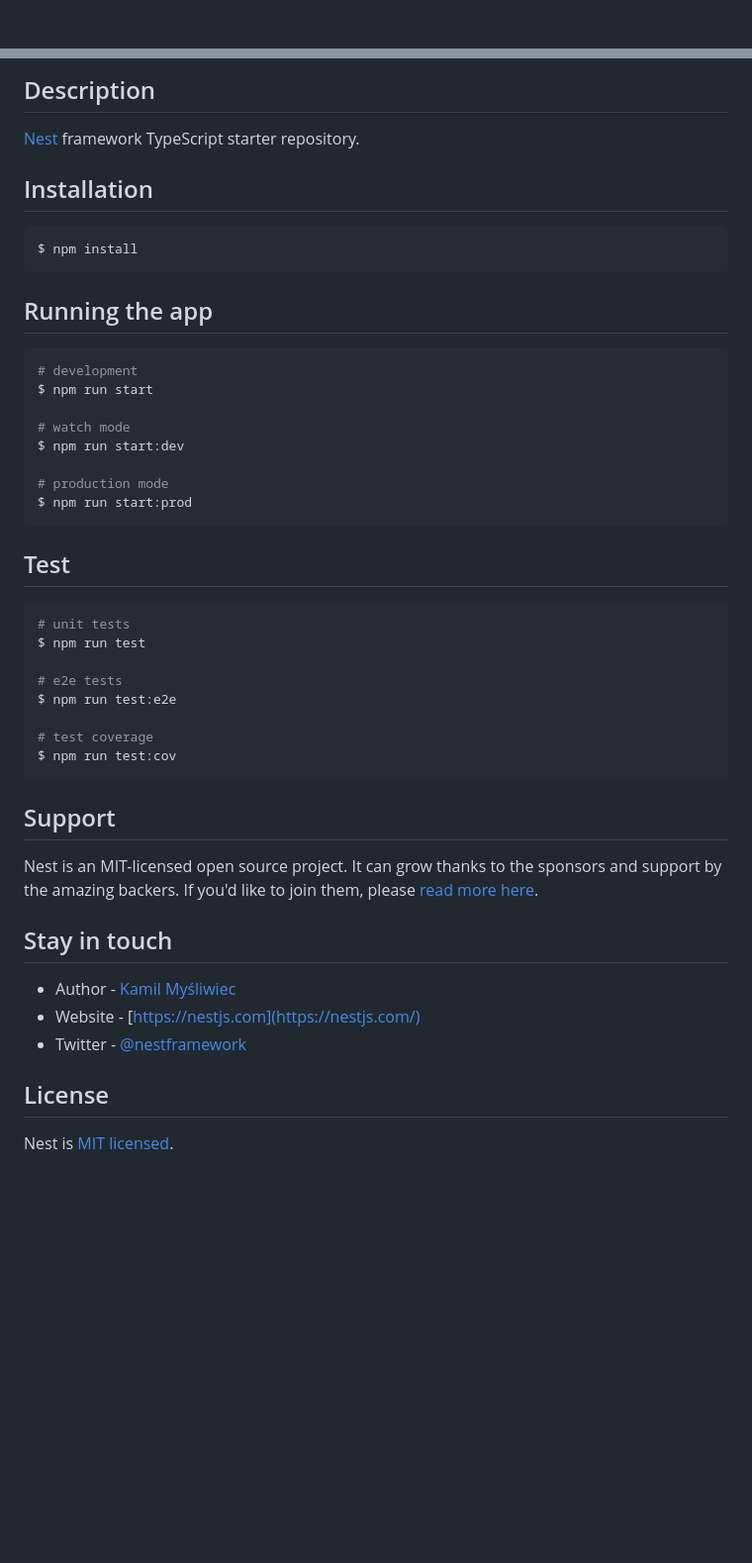
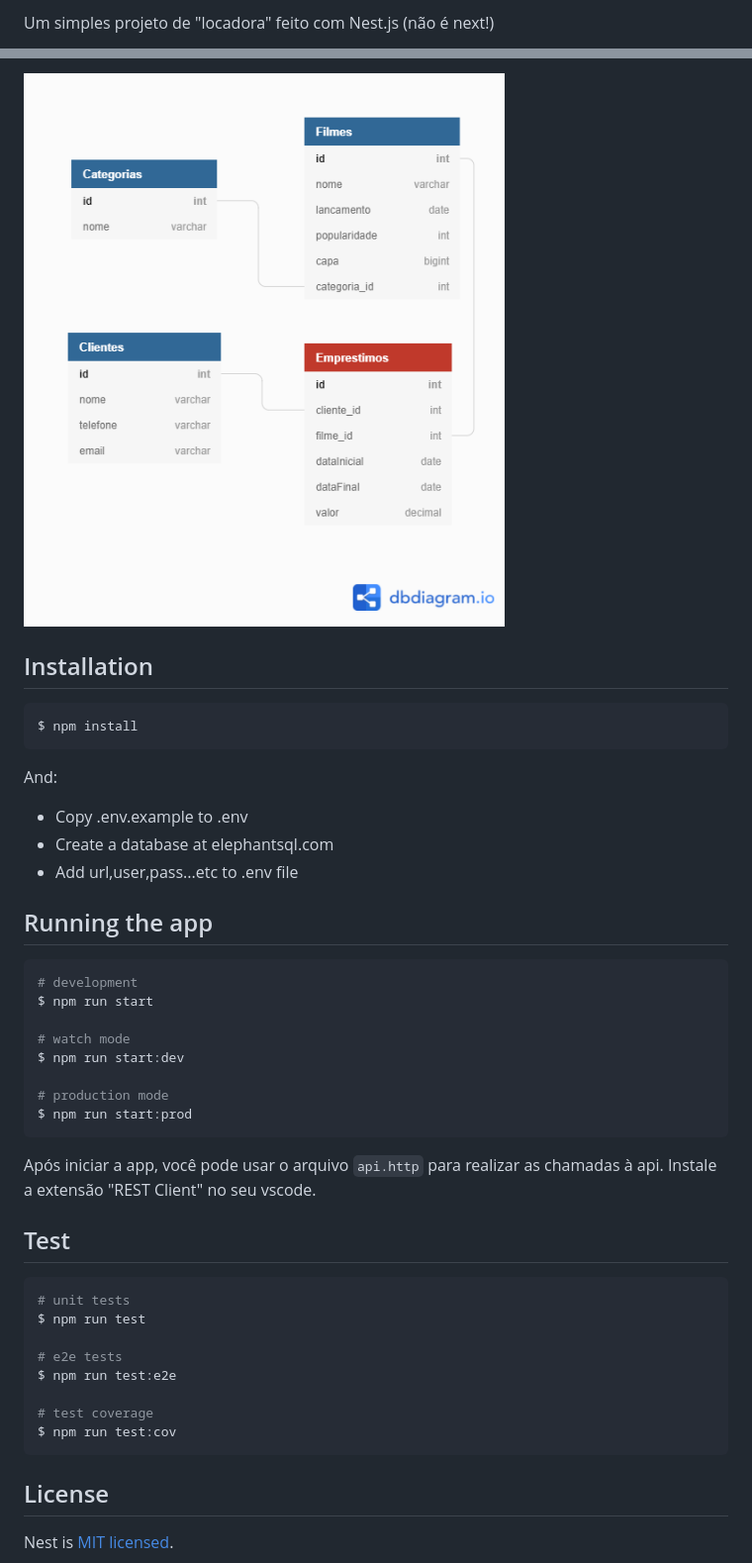
Before and after one commit to danielschmitz/loucadora-api, a Markdown page: README.md, 2 parts joined by grey strips. Shown: that part at 99% size. GitHub-like rendering; pictures changed too: Loucadora.png (added); blank space fills up the shorter version.

````diff
--- a/README.md
+++ b/README.md
@@ -4,4 +2,3 @@
 
-[circleci-image]: https://img.shields.io/circleci/build/github/nestjs/nest/master?token=abc123def456
-[circleci-url]: https://circleci.com/gh/nestjs/nest
+Um simples projeto de "locadora" feito com Nest.js (não é next!)
 
@@ -24,13 +6,17 @@
 
-## Description
-
-[Nest](https://github.com/nestjs/nest) framework TypeScript starter repository.
+![](Loucadora.png)
 
 ## Installation
 
 ```bash
 $ npm install
 ```
+
+And:
+
+  - Copy .env.example to .env
+  - Create a database at elephantsql.com
+  - Add url,user,pass...etc to .env file
 
 ## Running the app
 
@@ -45,6 +31,8 @@ $ npm run start:dev
 $ npm run start:prod
 ```
 
+Após iniciar a app, você pode usar o arquivo `api.http` para realizar as chamadas à api. Instale a extensão "REST Client" no seu vscode.
+
 ## Test
 
 ```bash
@@ -58,16 +46,6 @@ $ npm run test:e2e
 $ npm run test:cov
 ```
 
-## Support
-
-Nest is an MIT-licensed open source project. It can grow thanks to the sponsors and support by the amazing backers. If you'd like to join them, please [read more here](https://docs.nestjs.com/support).
-
-## Stay in touch
-
-- Author - [Kamil Myśliwiec](https://kamilmysliwiec.com)
-- Website - [https://nestjs.com](https://nestjs.com/)
-- Twitter - [@nestframework](https://twitter.com/nestframework)
-
 ## License
 
 Nest is [MIT licensed](LICENSE).
````
Also changed, not shown: other parts of README.md (+2 -19 lines).
